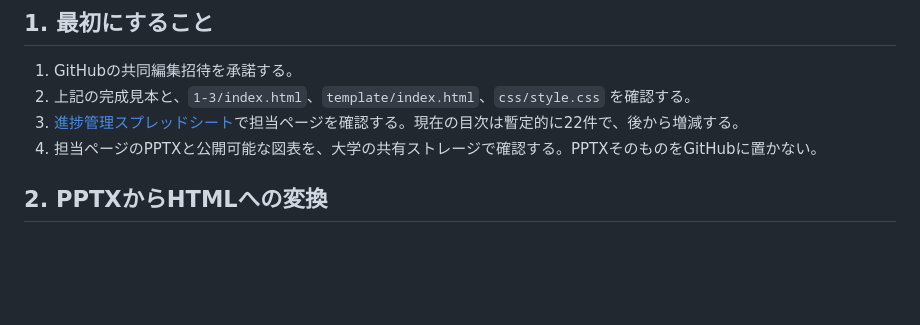
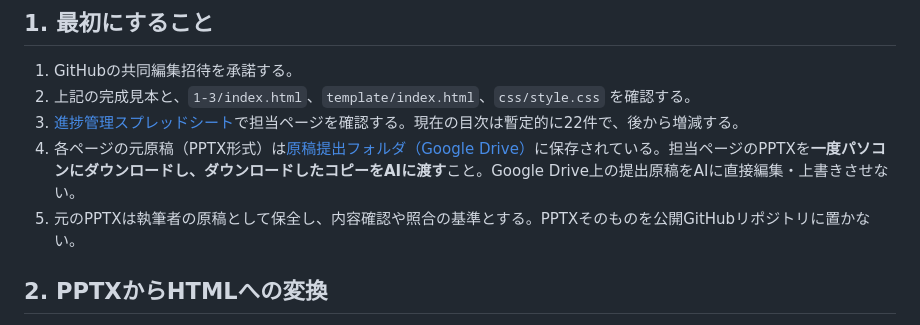
Before and after one commit to active-school-travel/active-school-travel.github.io, a Markdown page: README.md, the part around the change. Drawn GitHub-style; blank space fills up the shorter version.

Commit message:
Document original PPTX folder and safe AI input procedure

```diff
--- a/README.md
+++ b/README.md
@@ -14,7 +14,8 @@
 1. GitHubの共同編集招待を承諾する。
 2. 上記の完成見本と、`1-3/index.html`、`template/index.html`、`css/style.css` を確認する。
 3. [進捗管理スプレッドシート](https://docs.google.com/spreadsheets/d/1fLWZC5OR9Yw0Xfsuf6pUUtJw9zvO4iugXa7yxhpS5Hg/edit?usp=sharing)で担当ページを確認する。現在の目次は暫定的に22件で、後から増減する。
-4. 担当ページのPPTXと公開可能な図表を、大学の共有ストレージで確認する。PPTXそのものをGitHubに置かない。
+4. 各ページの元原稿（PPTX形式）は[原稿提出フォルダ（Google Drive）](https://drive.google.com/drive/folders/1OGIWsLDd_KBMaqbltiwN2RWlIamkpjGi?usp=drive_link)に保存されている。担当ページのPPTXを**一度パソコンにダウンロードし、ダウンロードしたコピーをAIに渡す**こと。Google Drive上の提出原稿をAIに直接編集・上書きさせない。
+5. 元のPPTXは執筆者の原稿として保全し、内容確認や照合の基準とする。PPTXそのものを公開GitHubリポジトリに置かない。
 
 ## 2. PPTXからHTMLへの変換
 
```
